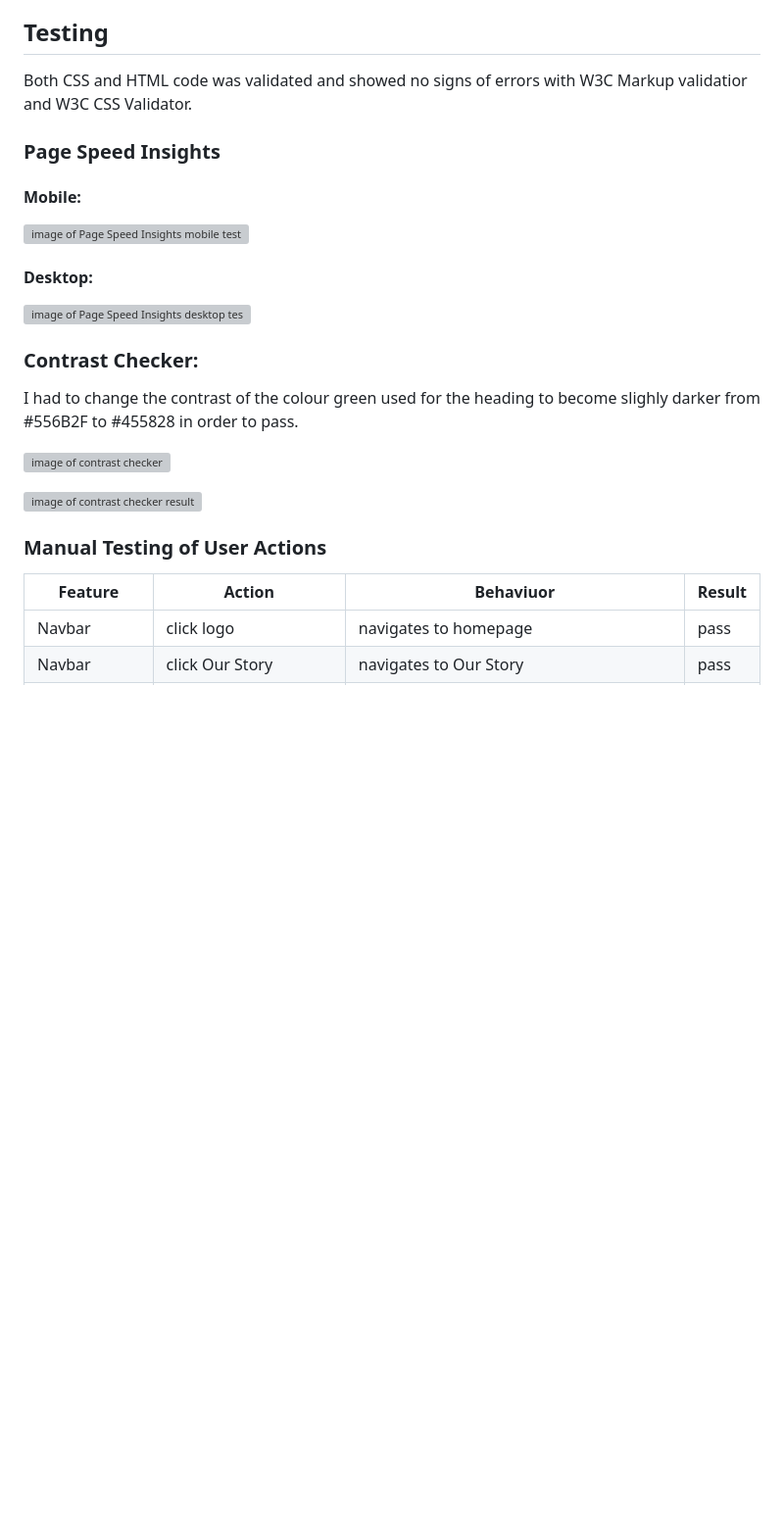
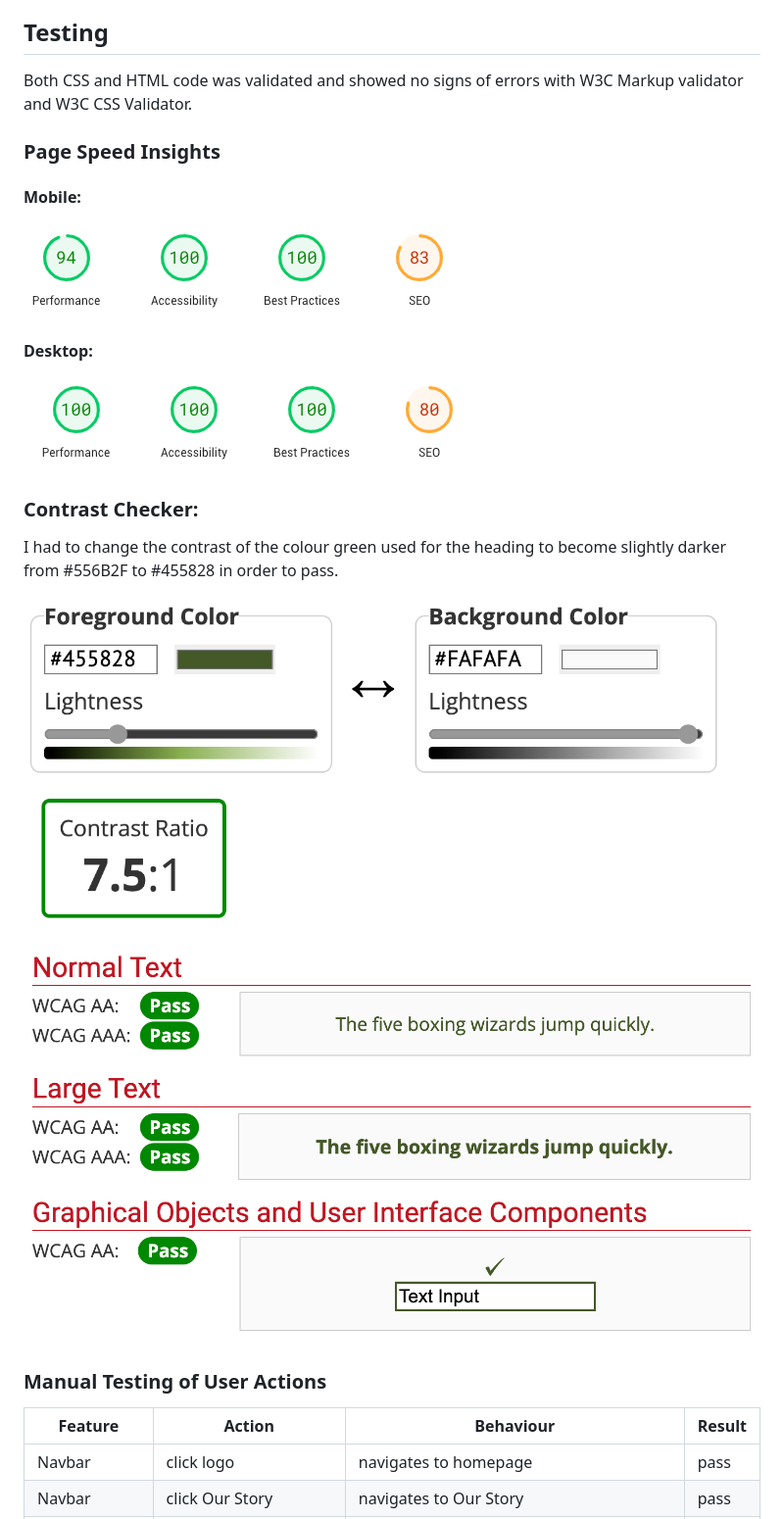
Before and after one commit to DomGambarini/first-milestone-project, a Markdown page: README.md, the part around one of its changes. Shown at 98% size. Rendered like a GitHub page; blank space fills up the shorter version; grey boxes are pictures that could not be loaded.

```diff
--- a/README.md
+++ b/README.md
@@ -139,29 +139,29 @@ Features the email, contact number and address for Hugos Bistro
 
 ## Testing
 
-Both CSS and HTML code was validated and showed no signs of errors with W3C Markup validatior and W3C CSS Validator.
+Both CSS and HTML code was validated and showed no signs of errors with W3C Markup validator and W3C CSS Validator.
 
 ### Page Speed Insights
 
 #### Mobile:
 
-![image of Page Speed Insights mobile test](documents/test-images/pagespeed-insights-mobile.png)
+![image of Page Speed Insights mobile test](documentation/test-images/pagespeed-insights-mobile.png)
 
 #### Desktop:
 
-![image of Page Speed Insights desktop test](documents/test-images/pagespeed-insights-desktop.png)
+![image of Page Speed Insights desktop test](documentation/test-images/pagespeed-insights-desktop.png)
 
 ### Contrast Checker:
 
-I had to change the contrast of the colour green used for the heading to become slighly darker from #556B2F to #455828 in order to pass.
+I had to change the contrast of the colour green used for the heading to become slightly darker from #556B2F to #455828 in order to pass.
 
-![image of contrast checker](contrast-checker.png)
+![image of contrast checker](documentation/test-images/contrast-checker.png)
 
-![image of contrast checker result](contrast-checker-pass-png)
+![image of contrast checker result](documentation/test-images/contrast-checker-pass.png)
 
 ### Manual Testing of User Actions
 
-| **Feature**       | **Action**                                                       | **Behaviuor**                                                           | **Result** |
+| **Feature**       | **Action**                                                       | **Behaviour**                                                           | **Result** |
 | ----------------- | ---------------------------------------------------------------- | ----------------------------------------------------------------------- | ---------- |
 | Navbar            | click logo                                                       | navigates to homepage                                                   | pass       |
 | Navbar            | click Our Story                                                  | navigates to Our Story                                                  | pass       |
```
Also changed, not shown: other parts of README.md (+25 -13 lines).
